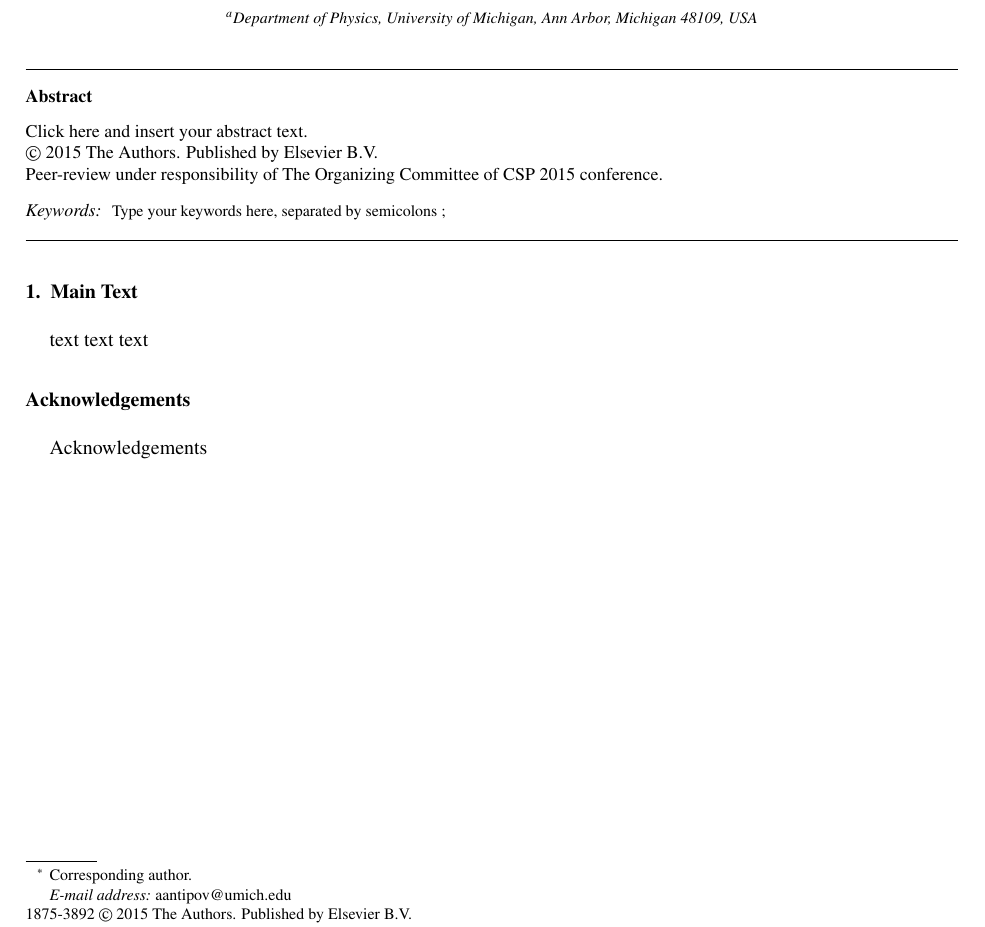
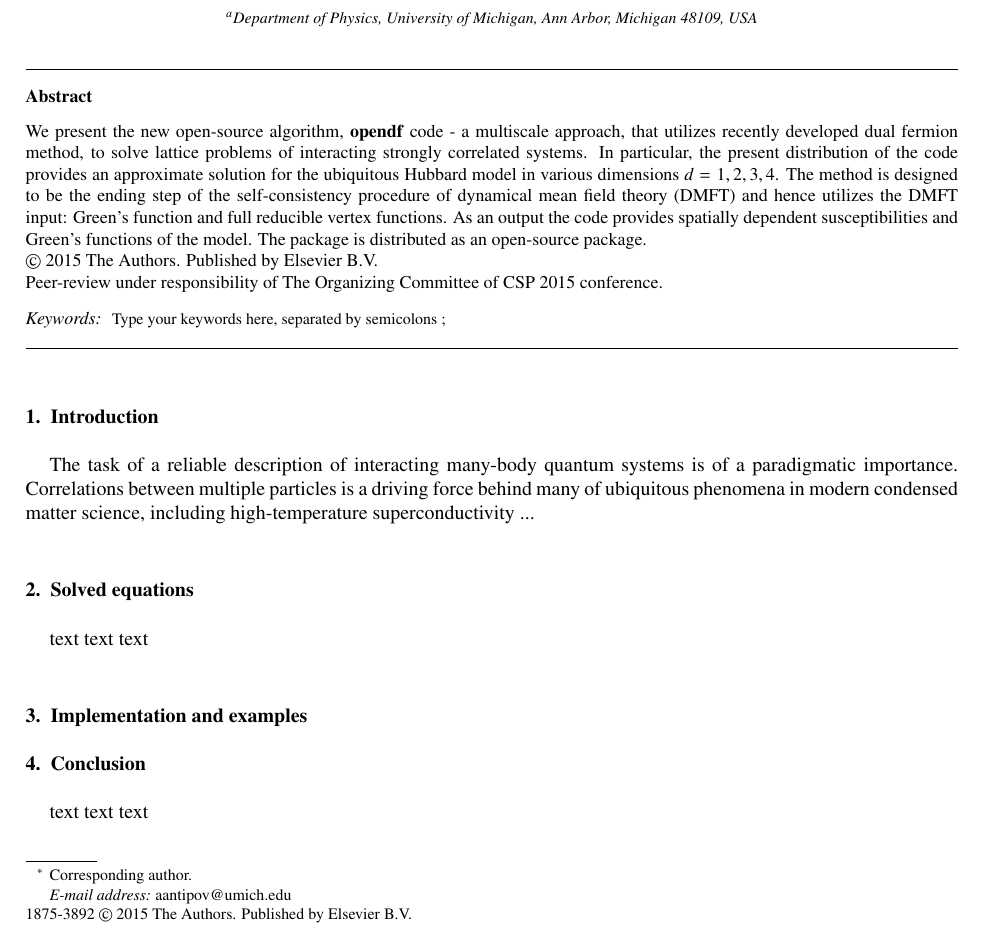
Before and after one commit to CQMP/opendf_paper, a LaTeX paper (main.tex): part of the page before the commit and part of page 1 of 2 after it, cut so that both start at the same text. Compiled offline with pdfLaTeX.

Commit message:
scaling figures

```diff
--- a/main.tex
+++ b/main.tex
@@ -126,8 +126,7 @@
 \address[a]{Department of Physics, University of Michigan, Ann Arbor, Michigan 48109, USA}
 
 \begin{abstract}
-%% Text of abstract
-Click here and insert your abstract text.
+We present the new open-source algorithm, \textbf{opendf} code -  a multiscale approach, that utilizes recently developed dual fermion method, to solve lattice problems of interacting strongly correlated systems. In particular, the present distribution of the code provides an approximate solution for the ubiquitous Hubbard model in various dimensions $d=1,2,3,4$. The method is designed to be the ending step of the self-consistency procedure of dynamical mean field theory (DMFT) and hence utilizes the DMFT input: Green's function and full reducible vertex functions. As an output the code provides spatially dependent susceptibilities and Green's functions of the model. The package is distributed as an open-source package.
 \end{abstract}
 
 \begin{keyword}
@@ -156,6 +155,10 @@ Type your keywords here, separated by semicolons ;
 
 %\enlargethispage{-7mm}
 \vspace*{-8pt}
-\section{Main Text}
-\label{main}
+\section{Introduction}
+The task of a reliable description of interacting many-body quantum systems is of a paradigmatic importance.
+Correlations between multiple particles is a driving force behind many of ubiquitous phenomena in modern condensed matter science, including high-temperature superconductivity ...
+\section{Solved equations}
+text text text
+\section{Implementation and examples}
 
@@ -162,4 +178,9 @@ Type your keywords here, separated by semicolons ;
+\end{figure}
+
+
+\section{Conclusion}
 text text text
+
 
 \section*{Acknowledgements}
 Acknowledgements
```
Also changed, not shown: time_bfreqs.pdf (added), time_ffreqs.pdf (added), time_kpts.pdf (added), main.tex (13 more changed lines).
